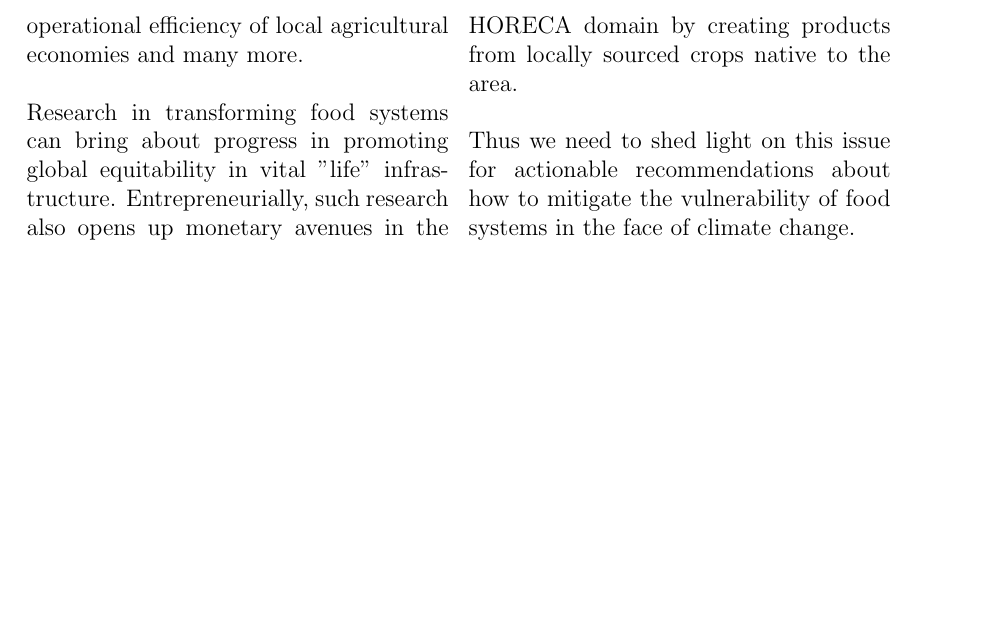
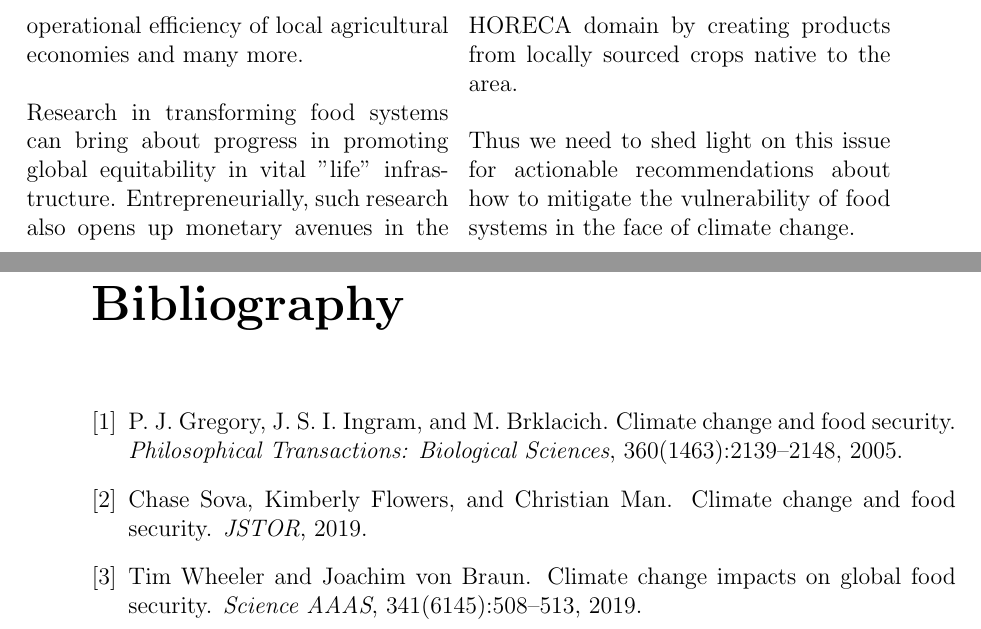
Before and after one commit to obese-penguin/bits-trw-ass-one, a LaTeX document (main.tex, which reads refs.bib): part of page 3 of 3 before the commit and two parts of pages 3 and 4 of 4 after it, the two joined at a grey line, cut so that both start at the same text, the shorter picture padded with empty space. Compiled offline with pdfLaTeX.

Commit message:
added bibliography

```diff
--- /dev/null
+++ b/refs.bib
@@ -0,0 +1,23 @@
+@article{gregory2005,
+	author = "P. J. Gregory and J. S. I. Ingram and M. Brklacich",
+	title = "Climate change and food security",
+	journal = "Philosophical Transactions: Biological Sciences",
+	year = 2005,
+	volume = "360",
+	number = "1463",
+	pages = "2139--2148"}
+
+@article{sova2019,
+	author = "Chase Sova and Kimberly Flowers and Christian Man",
+	title = "Climate Change and Food Security",
+	journal = "JSTOR",
+	year = 2019}
+
+@article{wheeler2013,
+	author = "Tim Wheeler and Joachim von Braun",
+	title = "Climate Change Impacts on Global Food Security",
+	journal = "Science AAAS",
+	year = 2019,
+	volume = "341",
+	number = "6145",
+	pages = "508--513"}
```
Also changed, not shown: main.tex (+6 -0 lines), main.bbl (added), main.pdf, 9 other files.
